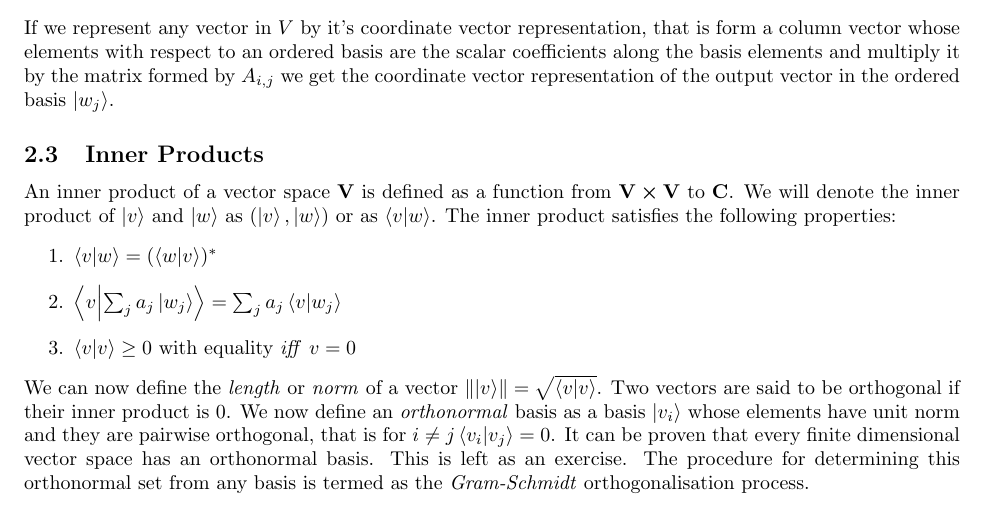
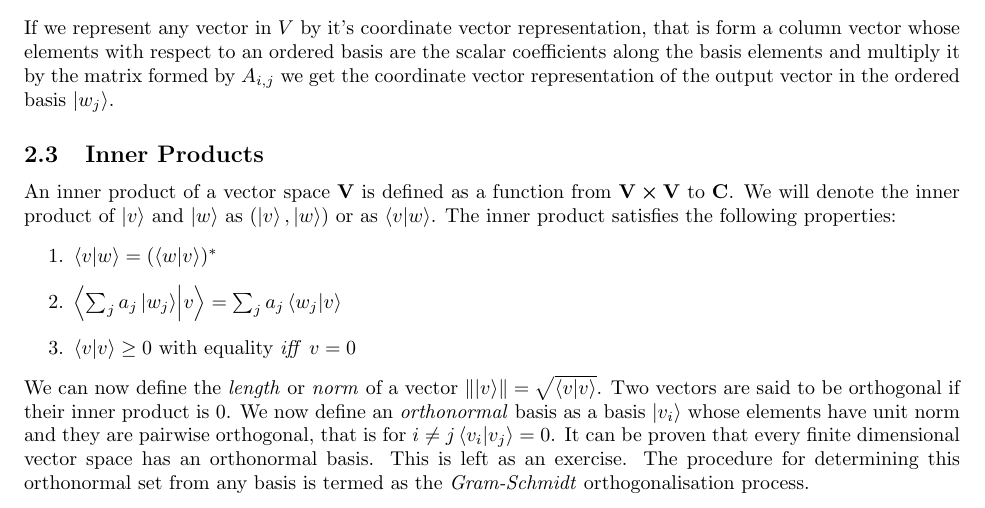
Before and after one commit to geekpradd/Quantum-Computing-SoS, a LaTeX document (QuantumCompSoS/main.tex, which reads QuantumCompSoS/mathbasics.tex): part of page 2 of 10, cut so that both start at the same text. Compiled offline with pdfLaTeX.

Commit message:
Changed the Inner Product prop
The second prop...

```diff
--- a/QuantumCompSoS/mathbasics.tex
+++ b/QuantumCompSoS/mathbasics.tex
@@ -24,7 +24,7 @@ If we represent any vector in $V$ by it's coordinate vector representation, that
 An inner product of a vector space \textbf{V} is defined as a function from $\textbf{V} \cross \textbf{V}$ to $\textbf{C}$. We will denote the inner product of $\ket{v}$ and $\ket{w}$ as $(\ket{v}, \ket{w})$ or as $\braket{v}{w}$. The inner product satisfies the following properties:
 \begin{enumerate}
     \item $\braket{v}{w} = ({\braket{w}{v}})^{*}$
-    \item $\braket{v}{\sum_{j} a_{j} \ket{w_{j}}} = \sum_{j} a_{j} \braket{v}{w_{j}}$
+    \item $\braket{\sum_{j} a_{j} \ket{w_{j}}}{v} = \sum_{j} a_{j} \braket{w_{j}}{v}$
     \item $\braket{v}{v} \geq 0 $ with equality \textit{iff} $v=0$
 \end{enumerate}
 We can now define the \textit{length} or \textit{norm} of a vector
```
